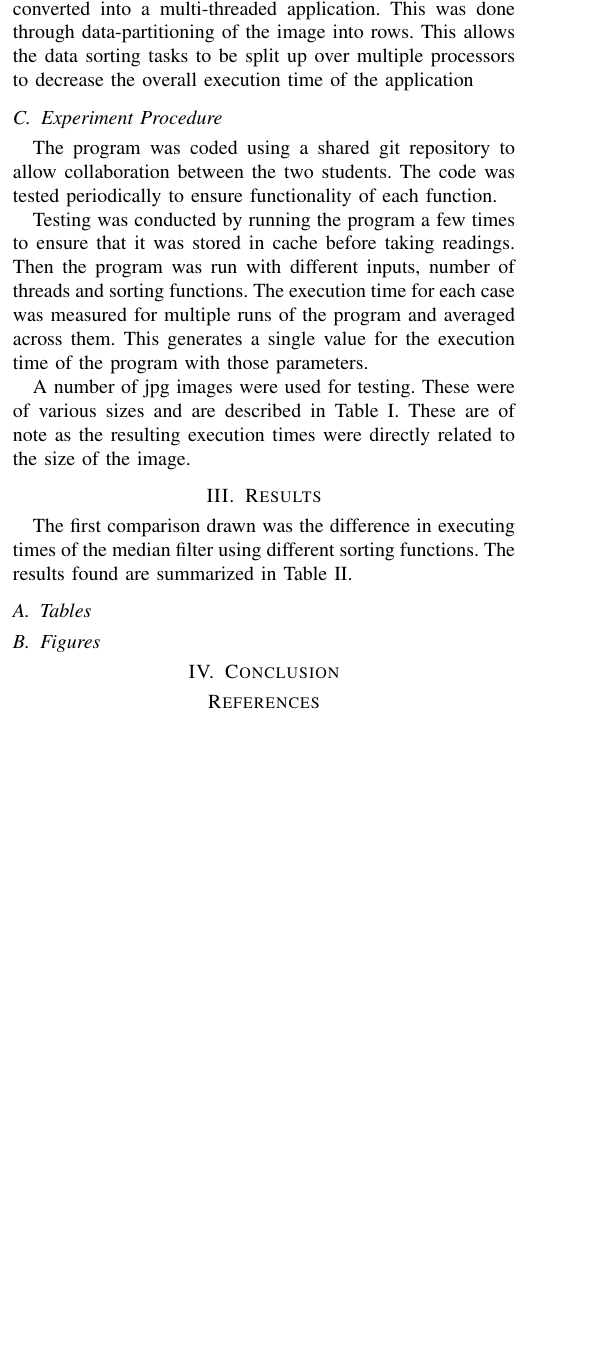
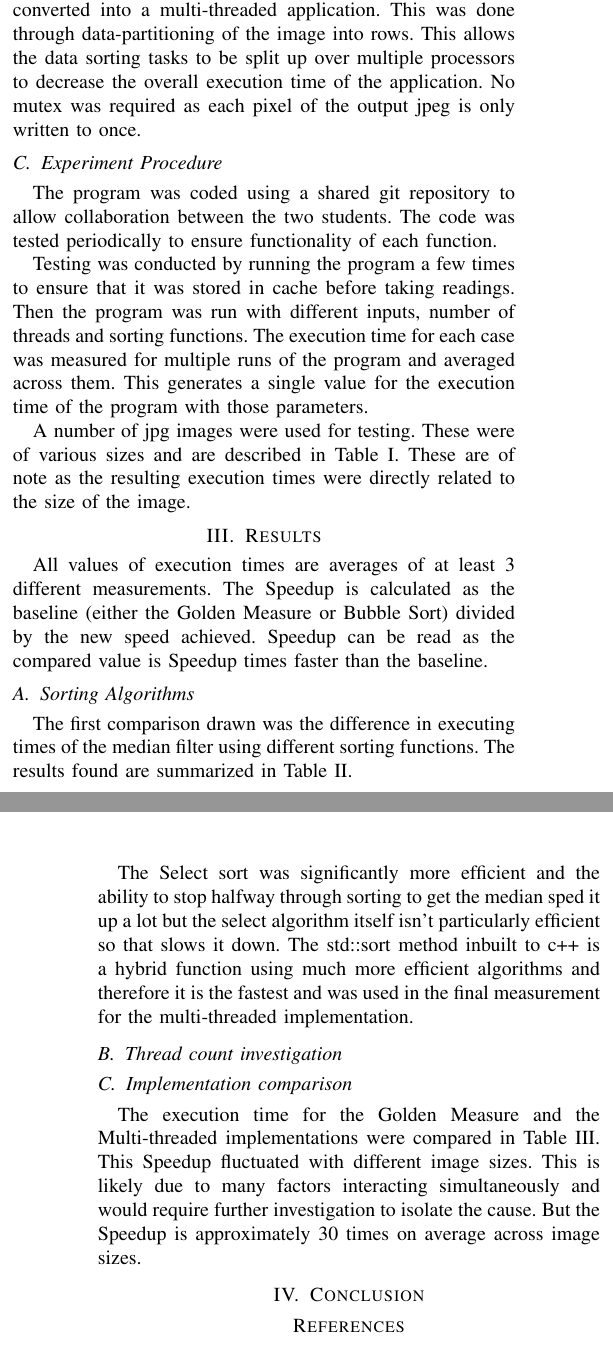
Before and after one commit to Jonathan-Oehley/4120F_Prac2, a LaTeX paper (Report_Source/Report.tex, which reads Report_Source/Body/Methodology.tex, Report_Source/Body/Results.tex): part of one column of page 1 of 2 before the commit and two parts of the columns of pages 1 and 2 of 2 after it, the two joined at a grey line, cut so that both start at the same text, the shorter picture padded with empty space. Compiled offline with pdfLaTeX.

Commit message:
Results work

```diff
--- a/Report_Source/Body/Methodology.tex
+++ b/Report_Source/Body/Methodology.tex
@@ -12,7 +12,7 @@ This implementation looked to improve the execution time of the golden measure.
 
 Firstly, instead of implementing a bubble sort by default, a investigation was made between bubble sort, a select sort function (which only sorted just above halfway to get the median) and the hybrid sort function (std::sort()) built into c++. The fastest sorting method was used in this implementation which will be discussed in the Results section.
 
-Secondly, the golden measure implementation was converted into a multi-threaded application. This was done through data-partitioning of the image into rows. This allows the data sorting tasks to be split up over multiple processors to decrease the overall execution time of the application
+Secondly, the golden measure implementation was converted into a multi-threaded application. This was done through data-partitioning of the image into rows. This allows the data sorting tasks to be split up over multiple processors to decrease the overall execution time of the application. No mutex was required as each pixel of the output jpeg is only written to once.
 
 \subsection{Experiment Procedure}
 The program was coded using a shared git repository to allow collaboration between the two students. The code was tested periodically to ensure functionality of each function.
--- a/Report_Source/Body/Results.tex
+++ b/Report_Source/Body/Results.tex
@@ -1,6 +1,10 @@
 % !TeX spellcheck = en_GB
 \section{Results}
+
+All values of execution times are averages of at least 3 different measurements. The Speedup is calculated as the baseline (either the Golden Measure or Bubble Sort) divided by the new speed achieved. Speedup can be read as the compared value is Speedup times faster than the baseline.
+
+\subsection{Sorting Algorithms}
+
 The first comparison drawn was the difference in executing times of the median filter using different sorting functions. The results found are summarized in Table~\ref{tab:SAC}.
 
-\subsection{Tables}
 \Table{Sorting Algorithm Comparisons\label{tab:SAC}}{lccr}{
@@ -11,6 +15,15 @@ The first comparison drawn was the difference in executing times of the median f
 	Average (s) & 17.33 & 5.75 & 3.30 \\
 	Speed-up & 1.00 & 3.01 & 5.25 \\
 }{Example}
+
+The Select sort was significantly more efficient and the ability to stop halfway through sorting to get the median sped it up a lot but the select algorithm itself isn't particularly efficient so that slows it down.
+The std::sort method inbuilt to c++ is a hybrid function using much more efficient algorithms and therefore it is the fastest and was used in the final measurement for the multi-threaded implementation.
+
+\subsection{Thread count investigation}
+
+\subsection{Implementation comparison}
+
+The execution time for the Golden Measure and the Multi-threaded implementations were compared in Table~\ref{tab:GMvMT}. This Speedup fluctuated with different image sizes. This is likely due to many factors interacting simultaneously and would require further investigation to isolate the cause. But the Speedup is approximately 30 times on average across image sizes.
 
 \Table{Golden Measure vs Multi-threaded Comparison\label{tab:GMvMT}}{lccr}{
 	\textbf{} & \textbf{Golden Measure (s)} & \textbf{Multi-Threaded(s)} & \textbf{Speedup}
@@ -21,7 +34,4 @@ The first comparison drawn was the difference in executing times of the median f
 	Average &  &  & 29.74 \\
 }{Example}
 
-\subsection{Figures}
-
-
 \Figure[width=1\columnwidth]{Relationship between Thread Count and Speed-Up\label{fig:Graph}}{Speed_Up_Graph}
```
Also changed, not shown: Report_Source/Report.pdf, Report_Source/Body/Methodology.tex (2 more changed lines), Report_Source/Body/Results.tex (2 more changed lines), 4 other files.
